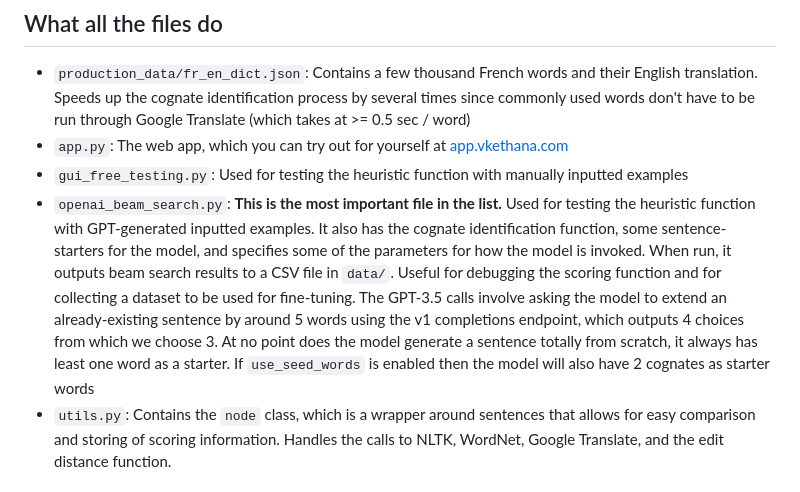
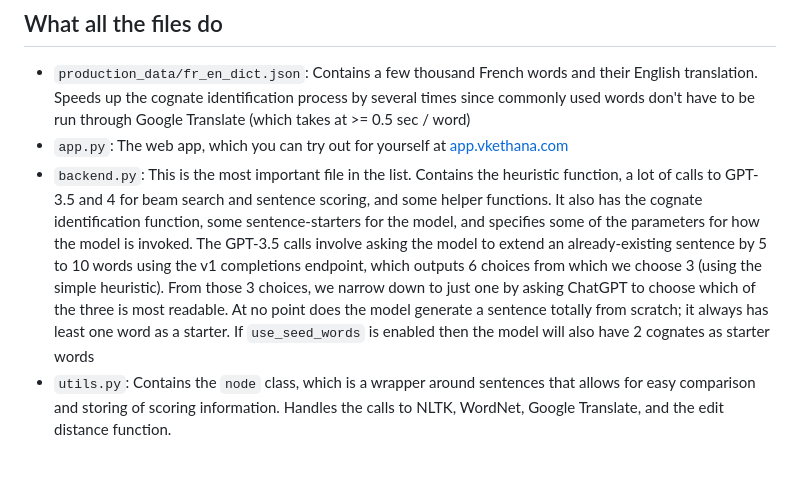
Before and after one commit to vkethana/cognate_sentences, a Markdown page: README.md, the part around the change. Rendered like a GitHub page.

```diff
--- a/README.md
+++ b/README.md
@@ -24,13 +24,9 @@ You can check it out for yourself in the `openai_beam_search.py` file under the
 ## What all the files do
 - `production_data/fr_en_dict.json`: Contains a few thousand French words and their English translation. Speeds up the cognate identification process by several times since commonly used words don't have to be run through Google Translate (which takes at >= 0.5 sec / word)
 - `app.py`: The web app, which you can try out for yourself at [app.vkethana.com](app.vkethana.com)
-- `gui_free_testing.py`: Used for testing the heuristic function with manually inputted examples
-- `openai_beam_search.py`:  **This is the most important file in the list.**
-Used for testing the heuristic function with GPT-generated inputted examples.
+- `backend.py`:  This is the most important file in the list. Contains the heuristic function, a lot of calls to GPT-3.5 and 4 for beam search and sentence scoring, and some helper functions.
 It also has the cognate identification function, some sentence-starters for the model, and specifies some of the parameters for how the model is invoked.
-When run, it outputs beam search results to a CSV file in `data/`.
-Useful for debugging the scoring function and for collecting a dataset to be used for fine-tuning.
-The GPT-3.5 calls involve asking the model to extend an already-existing sentence by around 5 words using the v1 completions endpoint, which outputs 4 choices from which we choose 3. At no point does the model generate a sentence totally from scratch, it always has least one word as a starter. If `use_seed_words` is enabled then the model will also have 2 cognates as starter words
+The GPT-3.5 calls involve asking the model to extend an already-existing sentence by 5 to 10 words using the v1 completions endpoint, which outputs 6 choices from which we choose 3 (using the simple heuristic). From those 3 choices, we narrow down to just one by asking ChatGPT to choose which of the three is most readable. At no point does the model generate a sentence totally from scratch; it always has least one word as a starter. If `use_seed_words` is enabled then the model will also have 2 cognates as starter words
 - `utils.py`: Contains the `node` class, which is a wrapper around sentences that allows for easy comparison and storing of scoring information. Handles the calls to NLTK, WordNet, Google Translate, and the edit distance function.
 
 ## Known bugs
```
